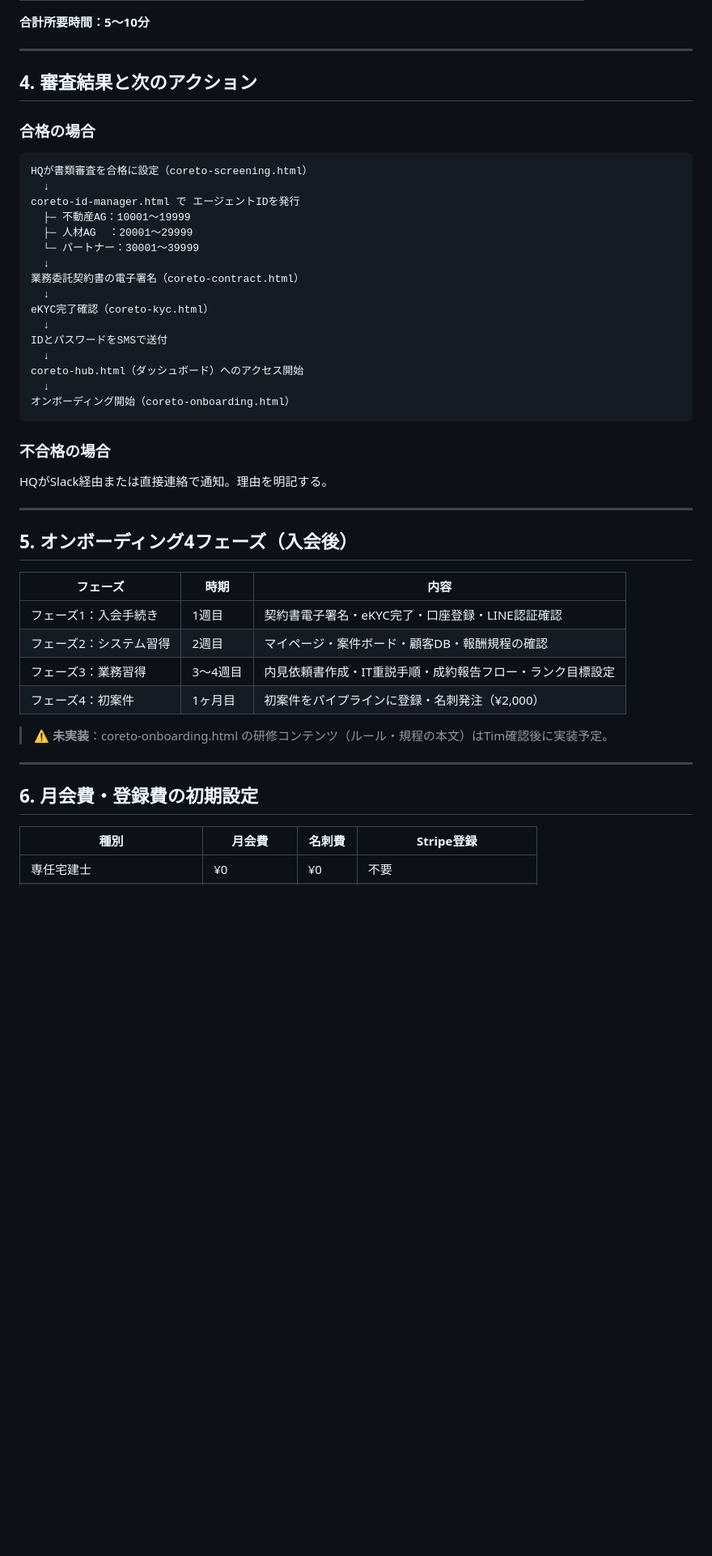
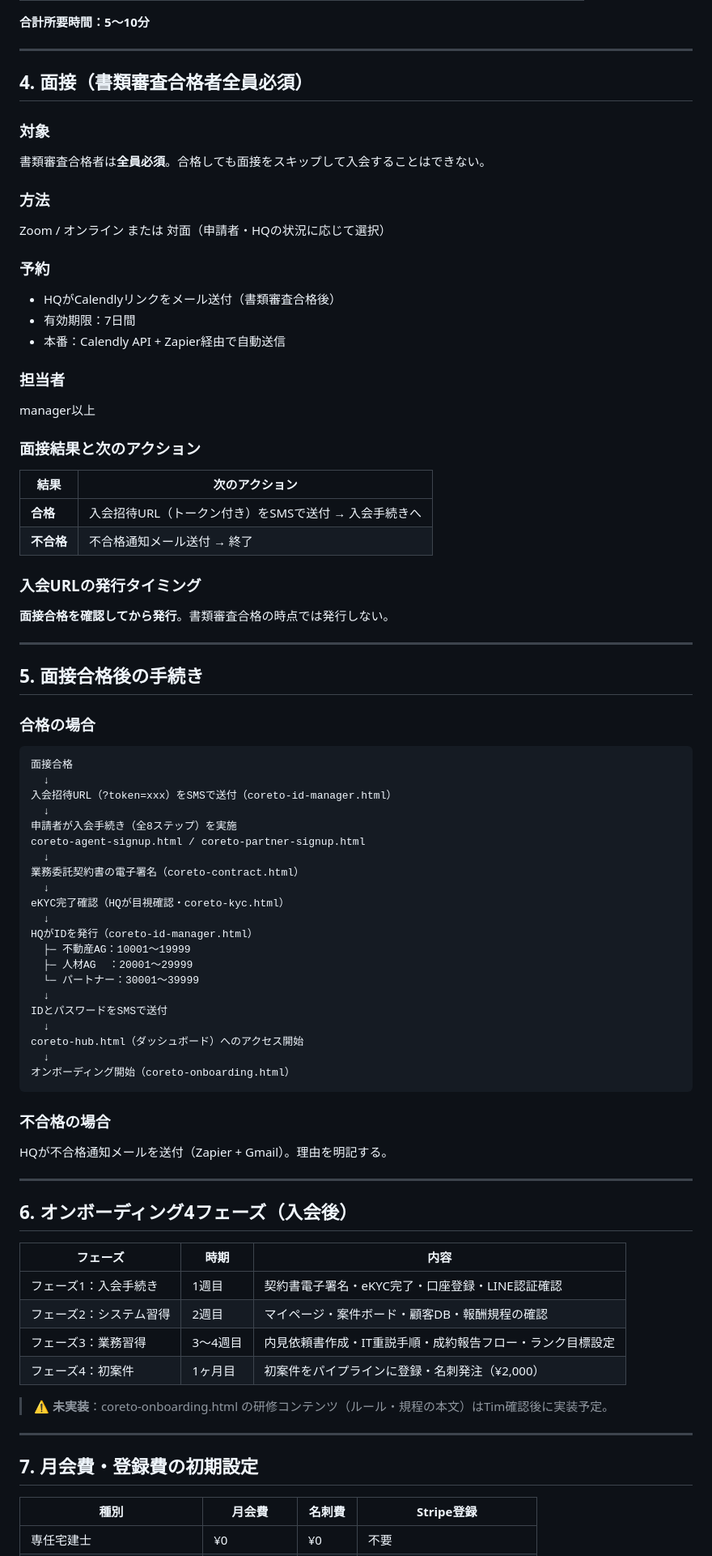
Before and after one commit to esyun25/coreto, a Markdown page: _specs/onboarding-flow.md, the part around one of its changes. Shown at 81% size. GitHub-like rendering; blank space fills up the shorter version.

Commit message:
docs: 入会フロー更新 — 面接必須化・Zoom/対面可・面接合格後にURL発行・全体フロー整理

````diff
--- a/_specs/onboarding-flow.md
+++ b/_specs/onboarding-flow.md
@@ -122,21 +163,54 @@ coreto-screening.html のアクセス制御：
 
 ---
 
-## 4. 審査結果と次のアクション
+## 4. 面接（書類審査合格者全員必須）
+
+### 対象
+書類審査合格者は**全員必須**。合格しても面接をスキップして入会することはできない。
+
+### 方法
+Zoom / オンライン または 対面（申請者・HQの状況に応じて選択）
+
+### 予約
+- HQがCalendlyリンクをメール送付（書類審査合格後）
+- 有効期限：7日間
+- 本番：Calendly API + Zapier経由で自動送信
+
+### 担当者
+manager以上
+
+### 面接結果と次のアクション
+
+| 結果 | 次のアクション |
+|---|---|
+| **合格** | 入会招待URL（トークン付き）をSMSで送付 → 入会手続きへ |
+| **不合格** | 不合格通知メール送付 → 終了 |
+
+### 入会URLの発行タイミング
+**面接合格を確認してから発行**。書類審査合格の時点では発行しない。
+
+---
+
+## 5. 面接合格後の手続き
 
 ### 合格の場合
 
 ```
-HQが書類審査を合格に設定（coreto-screening.html）
+面接合格
   ↓
-coreto-id-manager.html で エージェントIDを発行
+入会招待URL（?token=xxx）をSMSで送付（coreto-id-manager.html）
+  ↓
+申請者が入会手続き（全8ステップ）を実施
+coreto-agent-signup.html / coreto-partner-signup.html
+  ↓
+業務委託契約書の電子署名（coreto-contract.html）
+  ↓
+eKYC完了確認（HQが目視確認・coreto-kyc.html）
+  ↓
+HQがIDを発行（coreto-id-manager.html）
   ├─ 不動産AG：10001〜19999
   ├─ 人材AG  ：20001〜29999
   └─ パートナー：30001〜39999
-  ↓
-業務委託契約書の電子署名（coreto-contract.html）
-  ↓
-eKYC完了確認（coreto-kyc.html）
   ↓
 IDとパスワードをSMSで送付
   ↓
@@ -146,11 +220,11 @@ coreto-hub.html（ダッシュボード）へのアクセス開始
 ```
 
 ### 不合格の場合
-HQがSlack経由または直接連絡で通知。理由を明記する。
+HQが不合格通知メールを送付（Zapier + Gmail）。理由を明記する。
 
 ---
 
-## 5. オンボーディング4フェーズ（入会後）
+## 6. オンボーディング4フェーズ（入会後）
 
 | フェーズ | 時期 | 内容 |
 |---|---|---|
@@ -163,7 +237,7 @@ HQがSlack経由または直接連絡で通知。理由を明記する。
 
 ---
 
-## 6. 月会費・登録費の初期設定
+## 7. 月会費・登録費の初期設定
 
 | 種別 | 月会費 | 名刺費 | Stripe登録 |
 |---|---|---|---|
````
Also changed, not shown: other parts of _specs/onboarding-flow.md (+47 -6 lines).
